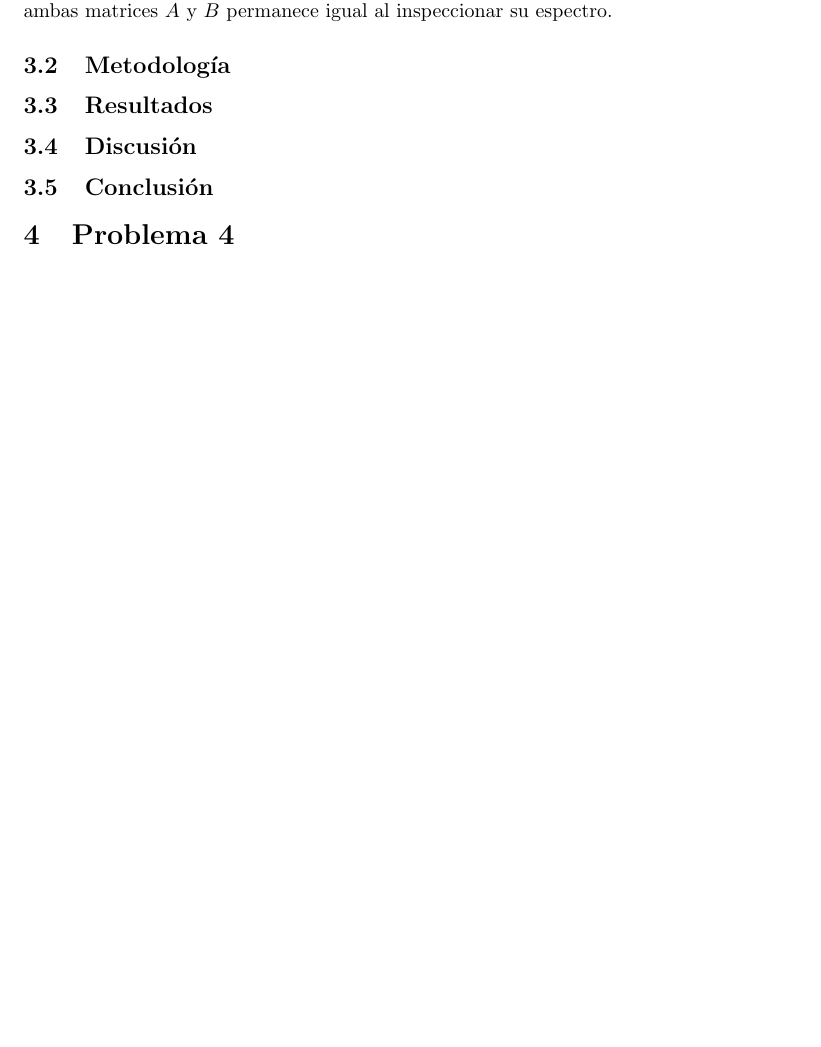
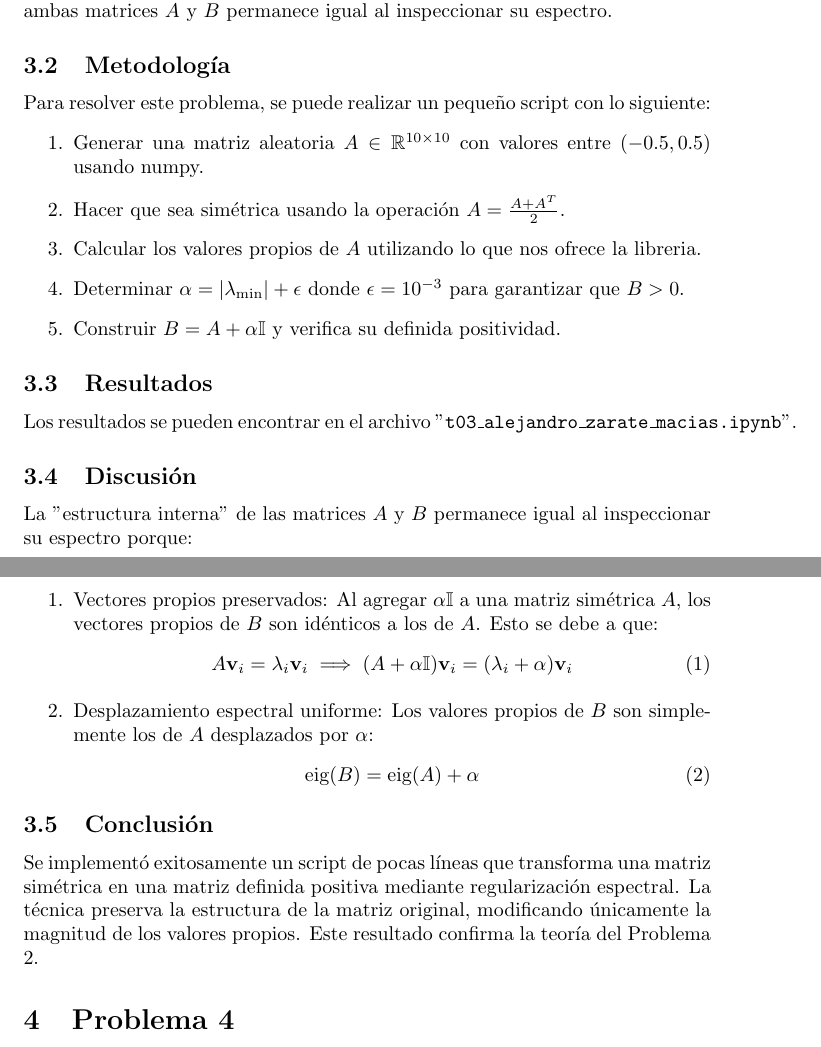
Before and after one commit to zamax14/MEMAD, a LaTeX document (T03/T03.tex): part of page 4 of 13 before the commit and two parts of pages 4 and 5 of 14 after it, the two joined at a grey line, cut so that both start at the same text, the shorter picture padded with empty space. Compiled offline with pdfLaTeX.

Commit message:
[DOCS] Añadiendo explicacion al problema 3.

```diff
--- a/T03/T03.tex
+++ b/T03/T03.tex
@@ -163,12 +163,40 @@ Escriba un script en Python para generar una matriz simétrica aleatoria $A \in
 
 \subsection{Metodología}
 
+Para resolver este problema, se puede realizar un pequeño script con lo siguiente:
+\begin{enumerate}
+    \item Generar una matriz aleatoria $A \in \mathbb{R}^{10 \times 10}$ con valores entre $(-0.5, 0.5)$ usando numpy.
+    \item Hacer que sea simétrica usando la operación $A = \frac{A + A^T}{2}$.
+    \item Calcular los valores propios de $A$ utilizando lo que nos ofrece la libreria.
+    \item Determinar $\alpha = |\lambda_{\min}| + \epsilon$ donde $\epsilon = 10^{-3}$ para garantizar que $B > 0$.
+    \item Construir $B = A + \alpha \mathbb{I}$ y verifica su definida positividad.
+\end{enumerate}
+
 \subsection{Resultados}
 \setcounter{equation}{0}
 
+Los resultados se pueden encontrar en el archivo "\texttt{t03\_alejandro\_zarate\_macias.ipynb}".
+
 \subsection{Discusión}
 
+La "estructura interna" de las matrices $A$ y $B$ permanece igual al inspeccionar su espectro porque:
+
+\begin{enumerate}
+    \item Vectores propios preservados: Al agregar $\alpha \mathbb{I}$ a una matriz simétrica $A$, los vectores propios de $B$ son idénticos a los de $A$. Esto se debe a que:
+    \begin{align}
+    A\mathbf{v}_i = \lambda_i \mathbf{v}_i \implies (A + \alpha \mathbb{I})\mathbf{v}_i = (\lambda_i + \alpha)\mathbf{v}_i
+    \end{align}
+
+    \item Desplazamiento espectral uniforme: Los valores propios de $B$ son simplemente los de $A$ desplazados por $\alpha$:
+    \begin{align}
+    \text{eig}(B) = \text{eig}(A) + \alpha
+    \end{align}
+
+\end{enumerate}
+
 \subsection{Conclusión}
+
+Se implementó exitosamente un script de pocas líneas que transforma una matriz simétrica en una matriz definida positiva mediante regularización espectral. La técnica preserva la estructura de la matriz original, modificando únicamente la magnitud de los valores propios. Este resultado confirma la teoría del Problema 2.
 
 % ========================================
 % SECCIÓN 4
```
Also changed, not shown: T03/T03.tex (6 more changed lines).
